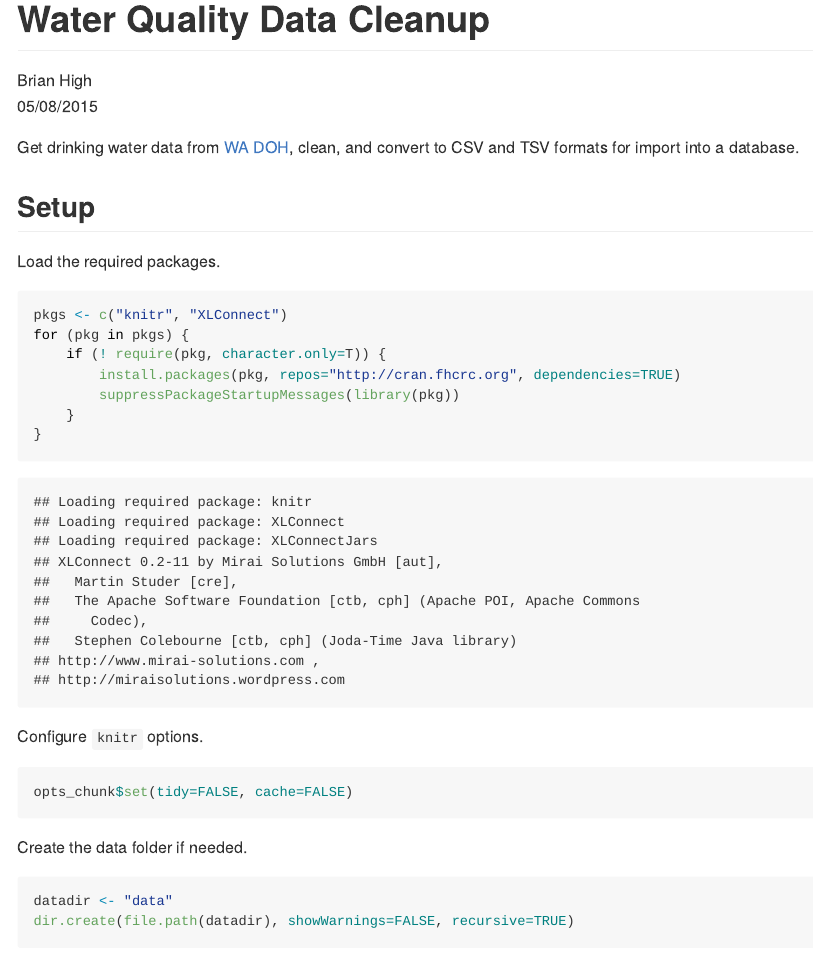
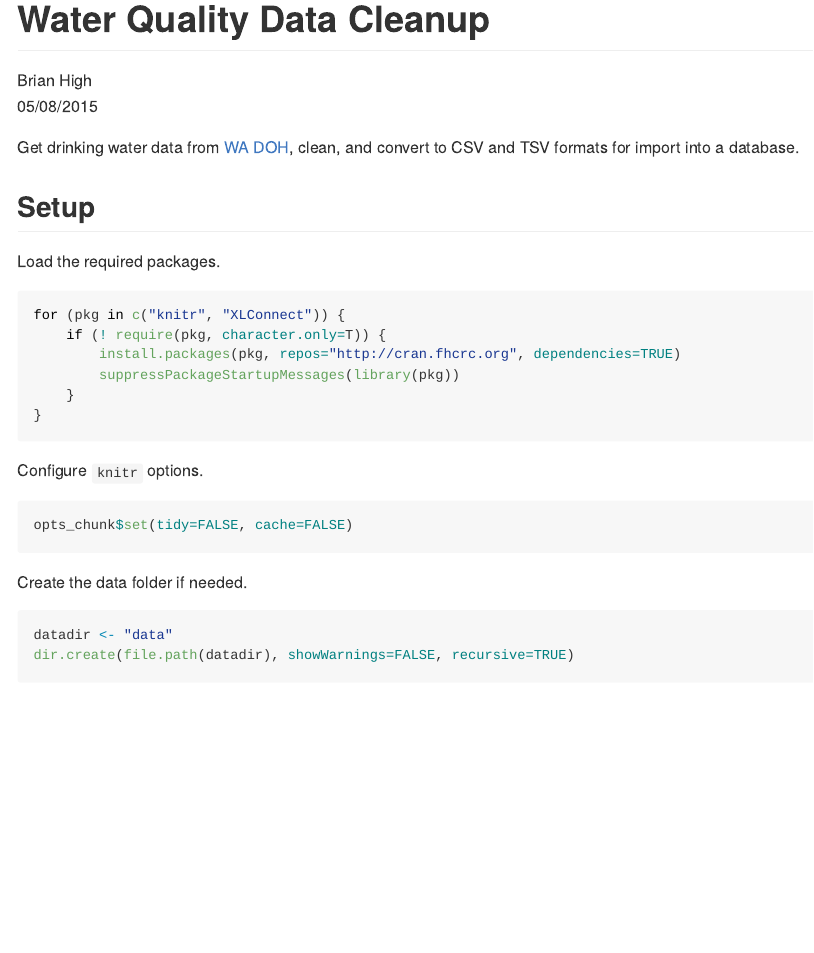
Before and after one commit to brianhigh/wa-water-quality, an R Markdown document (data_cleanup_and_export.Rmd): the page in a window 1100 px wide, from its top. The pictures show the output file data_cleanup_and_export.md that the author committed with the source, drawn offline in the style of GitHub.

Commit message:
Minor code cleanup.

````diff
--- a/data_cleanup_and_export.Rmd
+++ b/data_cleanup_and_export.Rmd
@@ -14,9 +14,8 @@ convert to CSV and TSV formats for import into a database.
 
 Load the required packages.
 
-```{r}
-pkgs <- c("knitr", "XLConnect")
-for (pkg in pkgs) {
+```{r, echo=TRUE, message=FALSE}
+for (pkg in c("knitr", "XLConnect")) {
     if (! require(pkg, character.only=T)) {
         install.packages(pkg, repos="http://cran.fhcrc.org", dependencies=TRUE)
         suppressPackageStartupMessages(library(pkg))
````
Also changed, not shown: data_cleanup_and_export.md.
